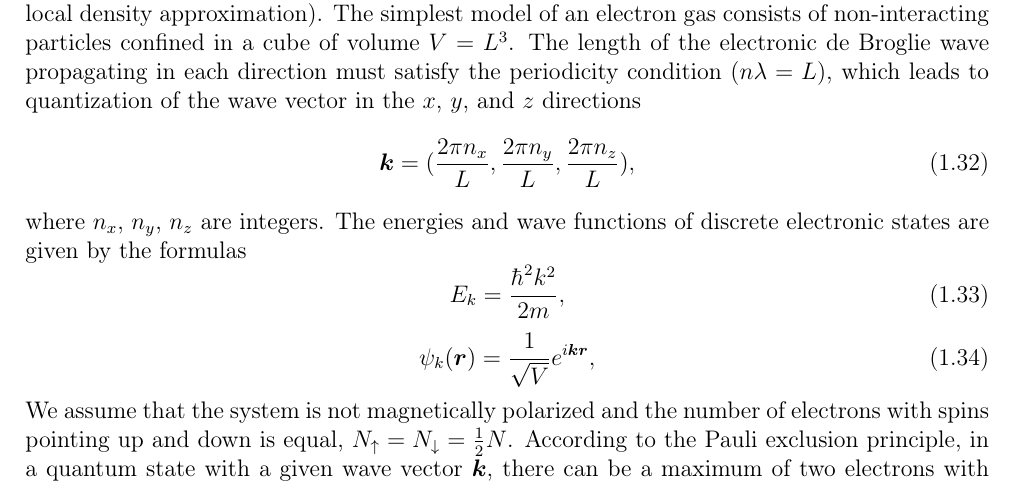
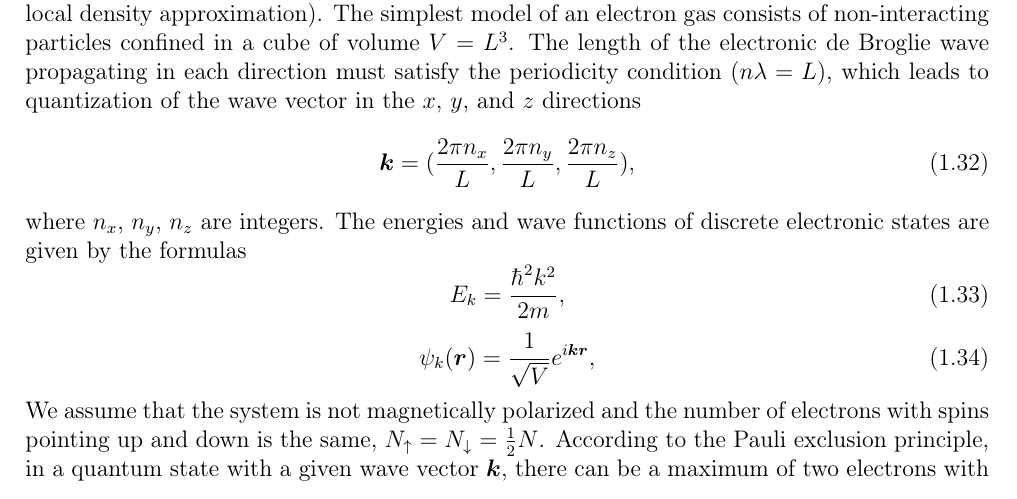
Before and after one commit to jochym/abinitio-methods, a LaTeX thesis (book/main.tex): part of page 14 of 90, cut so that both start at the same text. Compiled offline with pdfLaTeX.

Commit message:
Change "is equal" to "is the same" for stylistic preference
Co-authored-by: jochym <5993422+jochym@users.noreply.github.com>

```diff
--- a/book/main.tex
+++ b/book/main.tex
@@ -553,7 +553,7 @@ E_k=\frac{\hbar^2 k^2}{2m},
 \end{equation}
 %
 We assume that the system is not magnetically polarized and the number of electrons with spins pointing
-up and down is equal, $N_{\uparrow}=N_{\downarrow}=\frac{1}{2}N$.
+up and down is the same, $N_{\uparrow}=N_{\downarrow}=\frac{1}{2}N$.
 According to the Pauli exclusion principle, in a quantum state with a given wave vector $\mb{k}$, there can be
 a maximum of two electrons with opposite spins.
 At temperature $T=0$ K, electrons occupy consecutive states from the lowest to
```
